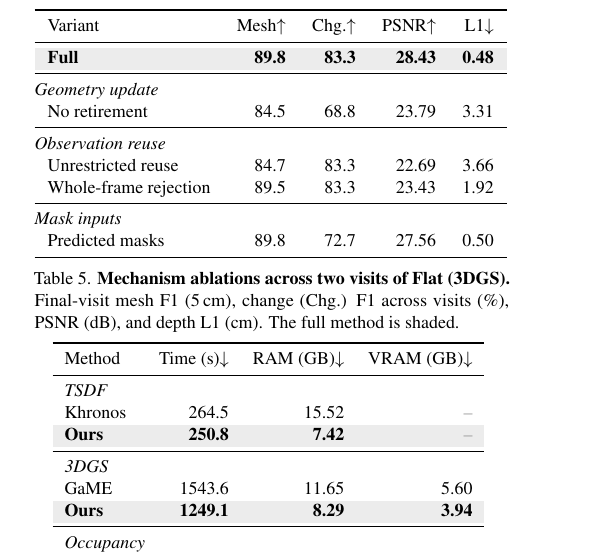
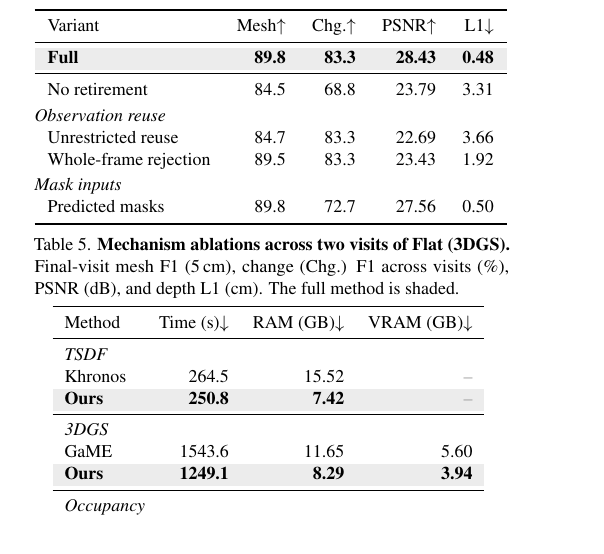
Before and after one commit to giltchcity/myncv---rpsl---daicma, a LaTeX paper (manuscript/main.tex): part of one column of page 9 of 12, cut so that both start at the same text. Compiled offline with pdfLaTeX.

Commit message:
Compact ablation table groups using whitespace instead of rules

```diff
--- a/manuscript/main.tex
+++ b/manuscript/main.tex
@@ -802,13 +802,12 @@ Variant & Mesh$\uparrow$ & Chg.$\uparrow$ & PSNR$\uparrow$ & L1$\downarrow$ \\
 \rowcolor{oursbg}
 \textbf{Full} & \textbf{89.8} & \textbf{83.3} & \textbf{28.43} & \textbf{0.48} \\
 \midrule
-\multicolumn{5}{@{}l}{\textit{Geometry update}} \\
 No retirement & 84.5 & 68.8 & 23.79 & 3.31 \\
-\midrule
+\addlinespace[2pt]
 \multicolumn{5}{@{}l}{\textit{Observation reuse}} \\
 Unrestricted reuse & 84.7 & 83.3 & 22.69 & 3.66 \\
 Whole-frame rejection & 89.5 & 83.3 & 23.43 & 1.92 \\
-\midrule
+\addlinespace[2pt]
 \multicolumn{5}{@{}l}{\textit{Mask inputs}} \\
 Predicted masks & 89.8 & 72.7 & 27.56 & 0.50 \\
 \bottomrule
```
